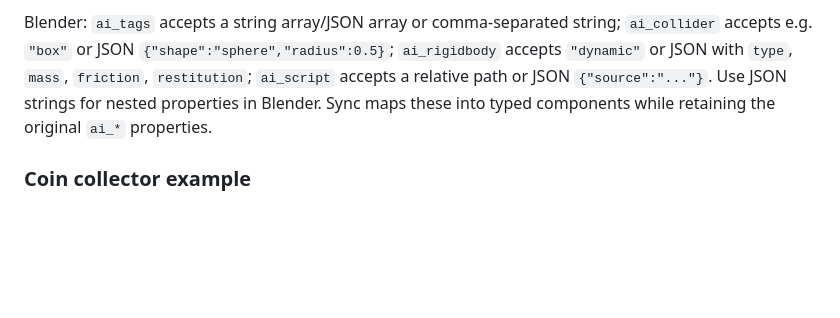
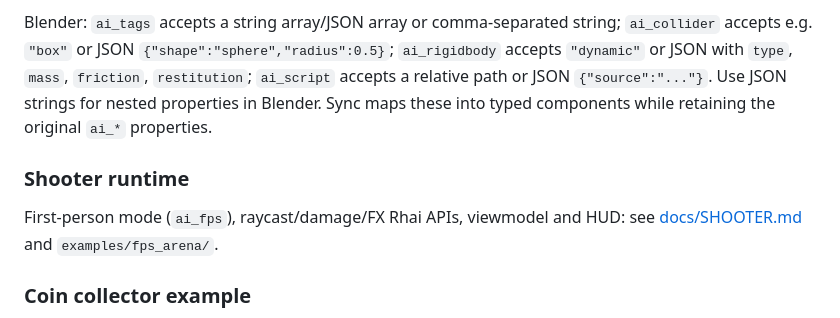
Before and after one commit to MarkWaldeis/ai-native-3d-engine, a Markdown page: README.md, the part around the change. Rendered like a GitHub page; blank space fills up the shorter version.

Commit message:
Shooter docs, touch layout, viewmodel tuning, browser screenshots
Co-Authored-By: Devin AI <158243242+devin-ai-integration[bot]@users.noreply.github.com>

```diff
--- a/README.md
+++ b/README.md
@@ -653,6 +653,11 @@ Blender: `ai_tags` accepts a string array/JSON array or comma-separated string;
 Use JSON strings for nested properties in Blender. Sync maps these into typed
 components while retaining the original `ai_*` properties.
 
+### Shooter runtime
+
+First-person mode (`ai_fps`), raycast/damage/FX Rhai APIs, viewmodel and HUD:
+see [docs/SHOOTER.md](docs/SHOOTER.md) and `examples/fps_arena/`.
+
 ### Coin collector example
 
 Load `examples/coin_game/scene.json`, then call `simulate` with the arguments in
```
Also changed, not shown: AGENTS.md (+9 -0 lines), docs/SHOOTER.md (added, +67 -0 lines), docs/web_fps_arena_desktop.png (added), docs/web_fps_arena_mobile.png (added), 5 other files.
